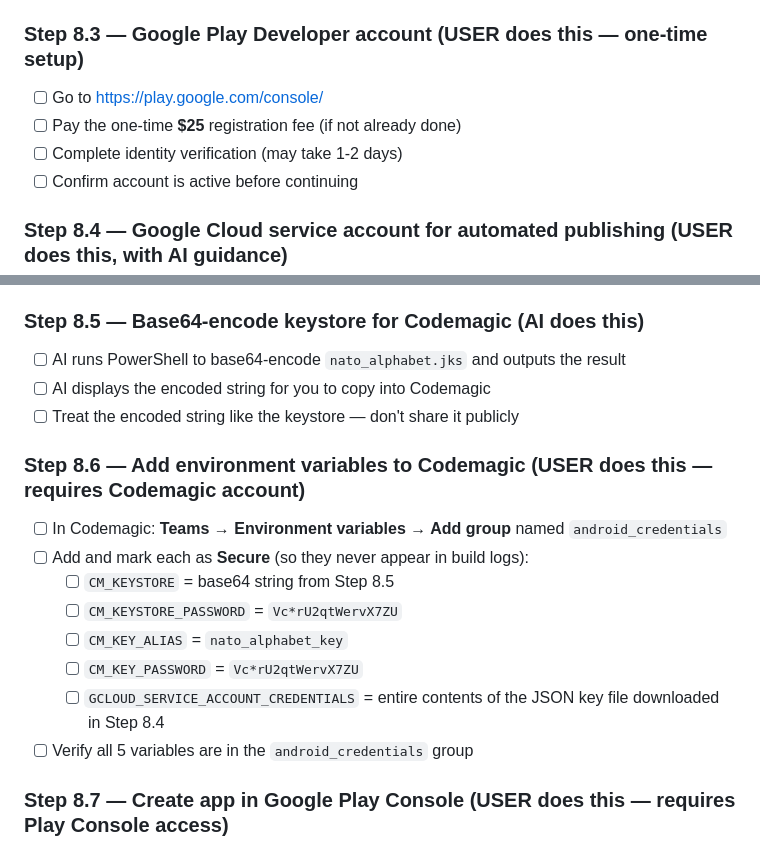
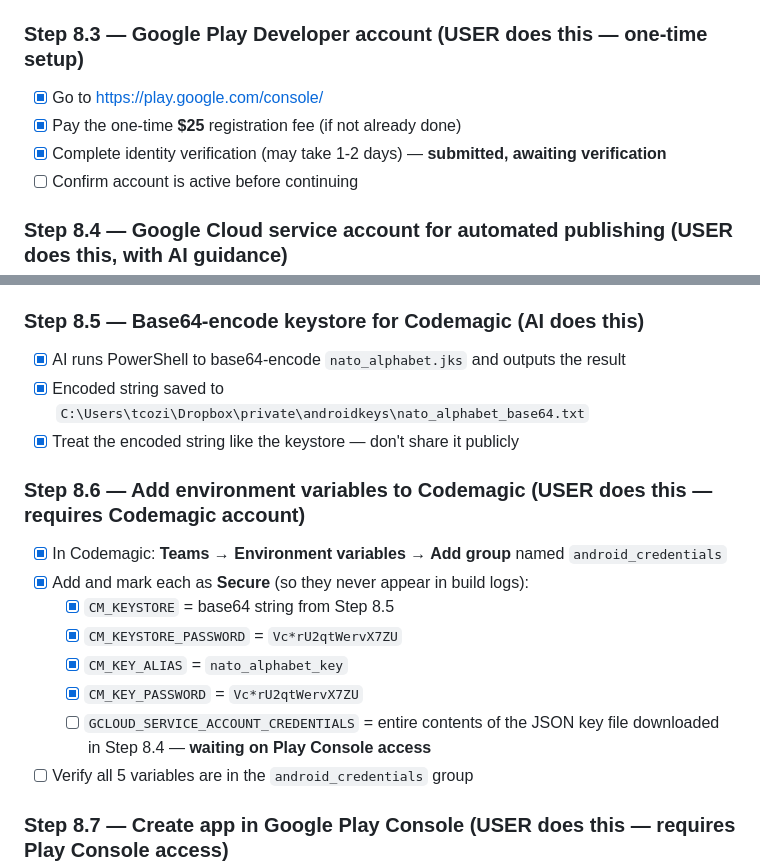
Before and after one commit to tobin00/forever-free-apps, a Markdown page: TODO.md, 2 parts joined by grey strips. Rendered like a GitHub page.

Commit message:
Update TODO: Phase 8 progress — Play account submitted, env vars added
Steps 8.5 and 8.6 (minus GCLOUD var) complete. Play Developer account
submitted and awaiting identity verification (1-3 days).

Co-Authored-By: Claude Sonnet 4.6 <noreply@anthropic.com>

```diff
--- a/TODO.md
+++ b/TODO.md
@@ -131,9 +131,9 @@ Keystore is backed up. `key.properties` is NOT in git.
 - [ ] Codemagic should detect the `nato-alphabet-android` workflow automatically
 
 ### Step 8.3 — Google Play Developer account (USER does this — one-time setup)
-- [ ] Go to https://play.google.com/console/
-- [ ] Pay the one-time **$25** registration fee (if not already done)
-- [ ] Complete identity verification (may take 1-2 days)
+- [x] Go to https://play.google.com/console/
+- [x] Pay the one-time **$25** registration fee (if not already done)
+- [x] Complete identity verification (may take 1-2 days) — **submitted, awaiting verification**
 - [ ] Confirm account is active before continuing
 
 ### Step 8.4 — Google Cloud service account for automated publishing (USER does this, with AI guidance)
@@ -150,18 +150,18 @@ Keystore is backed up. `key.properties` is NOT in git.
 - [ ] Apply to **All apps** (so future apps work too)
 
 ### Step 8.5 — Base64-encode keystore for Codemagic (AI does this)
-- [ ] AI runs PowerShell to base64-encode `nato_alphabet.jks` and outputs the result
-- [ ] AI displays the encoded string for you to copy into Codemagic
-- [ ] Treat the encoded string like the keystore — don't share it publicly
+- [x] AI runs PowerShell to base64-encode `nato_alphabet.jks` and outputs the result
+- [x] Encoded string saved to `C:\Users\tcozi\Dropbox\private\androidkeys\nato_alphabet_base64.txt`
+- [x] Treat the encoded string like the keystore — don't share it publicly
 
 ### Step 8.6 — Add environment variables to Codemagic (USER does this — requires Codemagic account)
-- [ ] In Codemagic: **Teams → Environment variables → Add group** named `android_credentials`
-- [ ] Add and mark each as **Secure** (so they never appear in build logs):
-  - [ ] `CM_KEYSTORE` = base64 string from Step 8.5
-  - [ ] `CM_KEYSTORE_PASSWORD` = `Vc*rU2qtWervX7ZU`
-  - [ ] `CM_KEY_ALIAS` = `nato_alphabet_key`
-  - [ ] `CM_KEY_PASSWORD` = `Vc*rU2qtWervX7ZU`
-  - [ ] `GCLOUD_SERVICE_ACCOUNT_CREDENTIALS` = entire contents of the JSON key file downloaded in Step 8.4
+- [x] In Codemagic: **Teams → Environment variables → Add group** named `android_credentials`
+- [x] Add and mark each as **Secure** (so they never appear in build logs):
+  - [x] `CM_KEYSTORE` = base64 string from Step 8.5
+  - [x] `CM_KEYSTORE_PASSWORD` = `Vc*rU2qtWervX7ZU`
+  - [x] `CM_KEY_ALIAS` = `nato_alphabet_key`
+  - [x] `CM_KEY_PASSWORD` = `Vc*rU2qtWervX7ZU`
+  - [ ] `GCLOUD_SERVICE_ACCOUNT_CREDENTIALS` = entire contents of the JSON key file downloaded in Step 8.4 — **waiting on Play Console access**
 - [ ] Verify all 5 variables are in the `android_credentials` group
 
 ### Step 8.7 — Create app in Google Play Console (USER does this — requires Play Console access)
```
